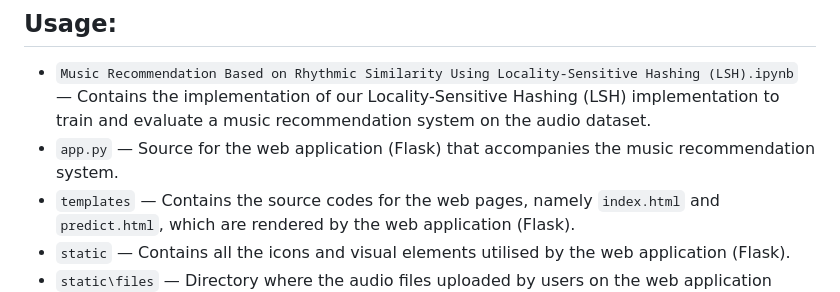
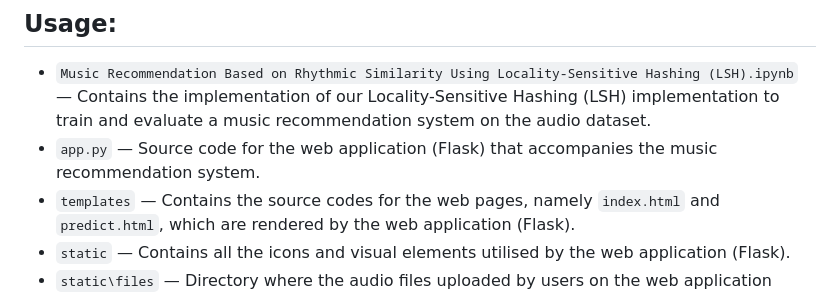
Before and after one commit to huzaifakhan04/music-recommendation-web-application-based-on-rhythmic-similarity-using-locality-sensitive-hashing, a Markdown page: README.md, the part around the change. Rendered like a GitHub page.

```diff
--- a/README.md
+++ b/README.md
@@ -43,7 +43,7 @@ Therefore, by utilising Approximate Nearest Neighbors (ANN) instead of MinHash,
 ## Usage:
 
 * ``Music Recommendation Based on Rhythmic Similarity Using Locality-Sensitive Hashing (LSH).ipynb`` — Contains the implementation of our Locality-Sensitive Hashing (LSH) implementation to train and evaluate a music recommendation system on the audio dataset.
-* ``app.py`` — Source for the web application (Flask) that accompanies the music recommendation system.
+* ``app.py`` — Source code for the web application (Flask) that accompanies the music recommendation system.
 * ``templates`` — Contains the source codes for the web pages, namely ``index.html`` and ``predict.html``, which are rendered by the web application (Flask).
 * ``static`` — Contains all the icons and visual elements utilised by the web application (Flask).
 * ``static\files`` — Directory where the audio files uploaded by users on the web application (Flask) are stored.
```
